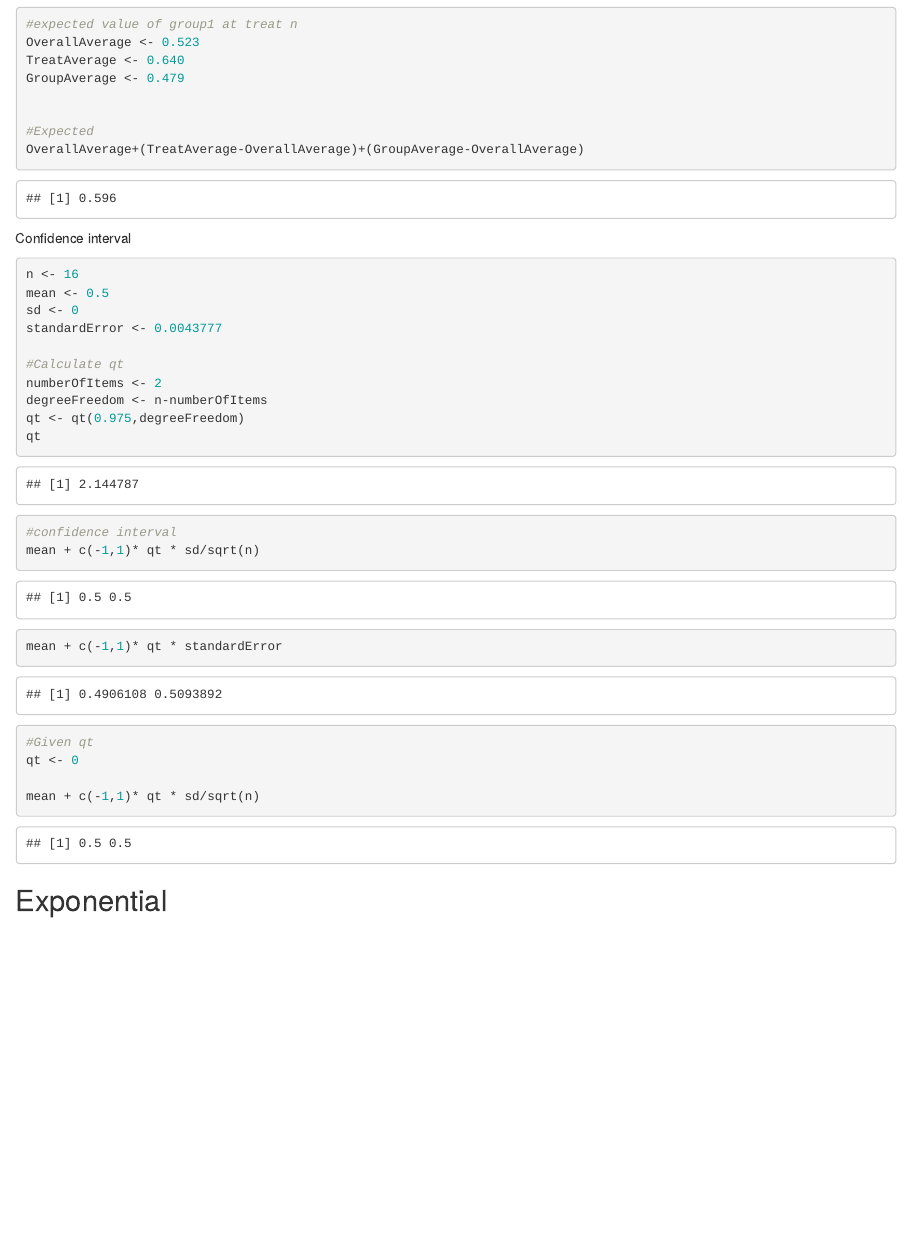
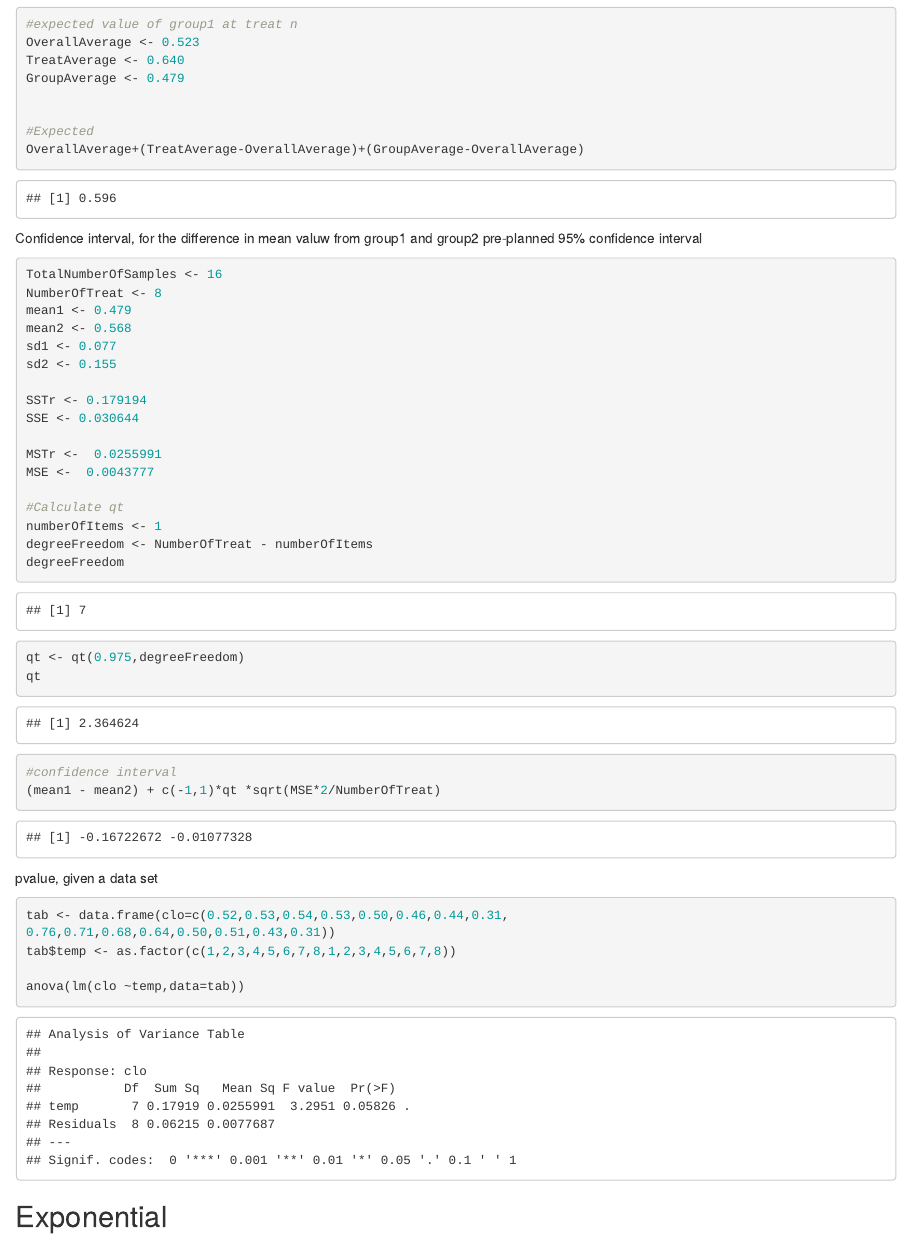
Before and after one commit to jegkanikkeheddemike/stat-cheatsheet, an R Markdown document (CollectiveSheet.Rmd): the page in a window 1100 px wide, from 3230 px down. Rendered offline with R 4.5, knitr and Pandoc, with nearby package versions; code that draws random numbers runs with fixed seeds of ours.

Commit message:
Update CollectiveSheet.Rmd

````diff
--- a/CollectiveSheet.Rmd
+++ b/CollectiveSheet.Rmd
@@ -151,29 +151,52 @@ GroupAverage <- 0.479
 OverallAverage+(TreatAverage-OverallAverage)+(GroupAverage-OverallAverage)
 
 ```
-Confidence interval
+
+
+Confidence interval, for the difference in mean valuw from group1 and group2
+pre-planned 95% confidence interval
+```{r}
+TotalNumberOfSamples <- 16
+NumberOfTreat <- 8
+mean1 <- 0.479
+mean2 <- 0.568
+sd1 <- 0.077
+sd2 <- 0.155
+
+SSTr <- 0.179194
+SSE <- 0.030644
+
+MSTr <-  0.0255991
+MSE <-  0.0043777
+
+#Calculate qt
+numberOfItems <- 1
+degreeFreedom <- NumberOfTreat - numberOfItems
+degreeFreedom
+qt <- qt(0.975,degreeFreedom)
+qt
+
+#confidence interval
+(mean1 - mean2) + c(-1,1)*qt *sqrt(MSE*2/NumberOfTreat)
+
+```
+
+pvalue, given a data set
 
 ```{r}
-n <- 16
-mean <- 0.5
-sd <- 0
-standardError <- 0.0043777
+tab <- data.frame(clo=c(0.52,0.53,0.54,0.53,0.50,0.46,0.44,0.31,
+0.76,0.71,0.68,0.64,0.50,0.51,0.43,0.31))
+tab$temp <- as.factor(c(1,2,3,4,5,6,7,8,1,2,3,4,5,6,7,8))
 
-#Calculate qt
-numberOfItems <- 2
-degreeFreedom <- n-numberOfItems
-qt <- qt(0.975,degreeFreedom)
-qt
-#confidence interval
-mean + c(-1,1)* qt * sd/sqrt(n)
-mean + c(-1,1)* qt * standardError
+anova(lm(clo ~temp,data=tab))
 
 
-#Given qt
-qt <- 0
+```
 
-mean + c(-1,1)* qt * sd/sqrt(n)
-```
+
+
+
+
 
 ## Exponential
 
````
